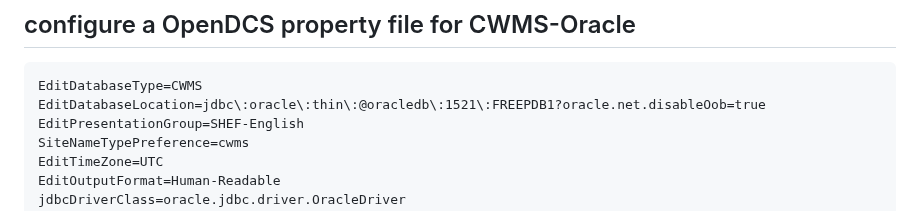
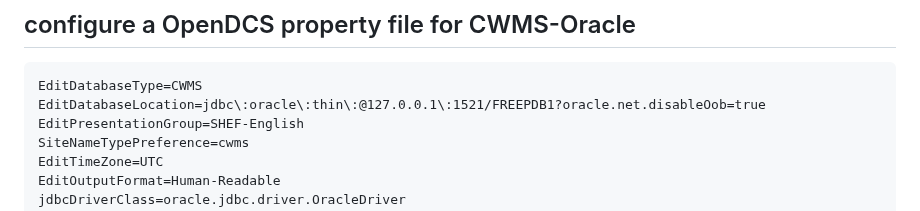
Before and after one commit to ktarbet/learning, a Markdown page: opendcs.md, the part around the change. GitHub-like rendering.

Commit message:
fix connection string

````diff
--- a/opendcs.md
+++ b/opendcs.md
@@ -16,7 +16,7 @@ note: in this example I'm using windows client and Oracle under Docker (on Linux
 
 ```text
 EditDatabaseType=CWMS
-EditDatabaseLocation=jdbc\:oracle\:thin\:@oracledb\:1521\:FREEPDB1?oracle.net.disableOob=true
+EditDatabaseLocation=jdbc\:oracle\:thin\:@127.0.0.1\:1521/FREEPDB1?oracle.net.disableOob=true
 EditPresentationGroup=SHEF-English
 SiteNameTypePreference=cwms
 EditTimeZone=UTC
````
